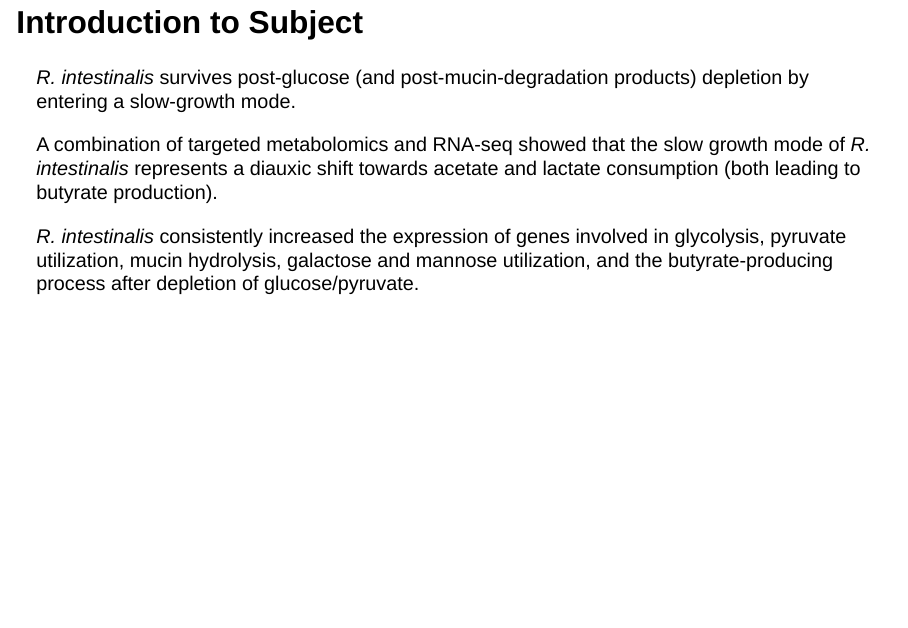
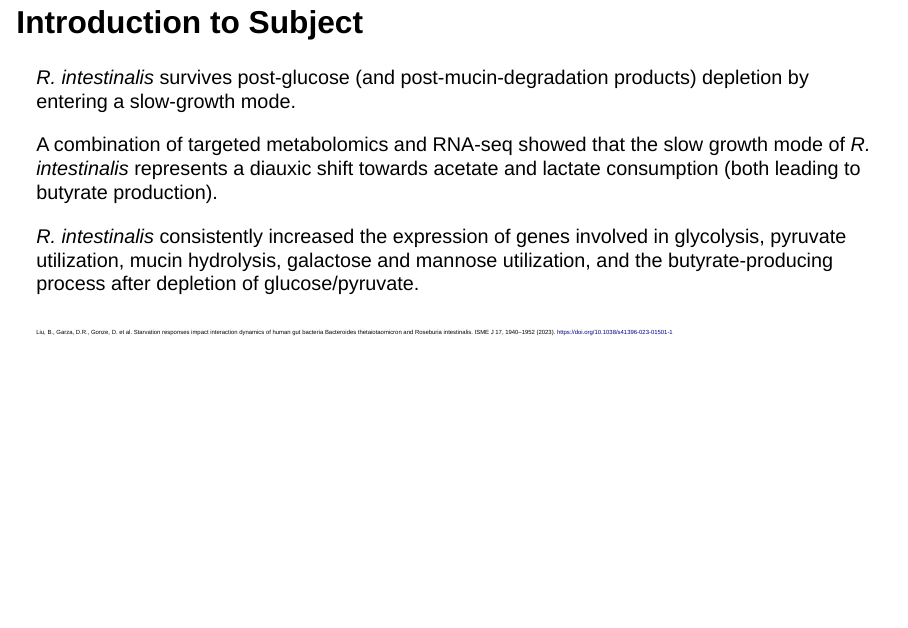
Before and after one commit to rforbiodatascience25/group_11_project, a Quarto document (doc/presentation.qmd): page 2 of 16. Rendered offline with R 4.5, knitr and Pandoc in place of Quarto, with nearby package versions; drawn as Slidy slides in place of the format the file asks for; some code elsewhere in the file could not run offline.

Commit message:
Added the reference to the introduction

```diff
--- a/doc/presentation.qmd
+++ b/doc/presentation.qmd
@@ -15,6 +15,8 @@ editor: visual
 A combination of targeted metabolomics and RNA-seq showed that the slow growth mode of *R. intestinalis* represents a diauxic shift towards acetate and lactate consumption (both leading to butyrate production).
 
 *R. intestinalis* consistently increased the expression of genes involved in glycolysis, pyruvate utilization, mucin hydrolysis, galactose and mannose utilization, and the butyrate-producing process after depletion of glucose/pyruvate.
+
+[Liu, B., Garza, D.R., Gonze, D. et al. Starvation responses impact interaction dynamics of human gut bacteria Bacteroides thetaiotaomicron and Roseburia intestinalis. ISME J 17, 1940–1952 (2023). <https://doi.org/10.1038/s41396-023-01501-1>]{style="font-size: 30%;"}
 
 ## Data overview {.smaller}
 
```
